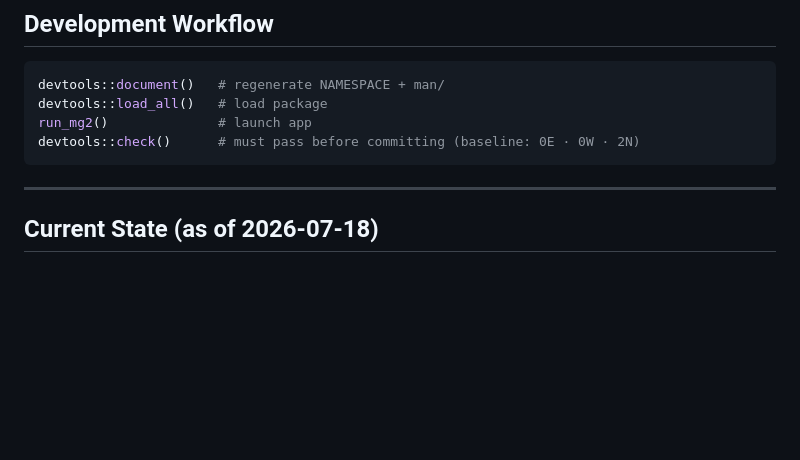
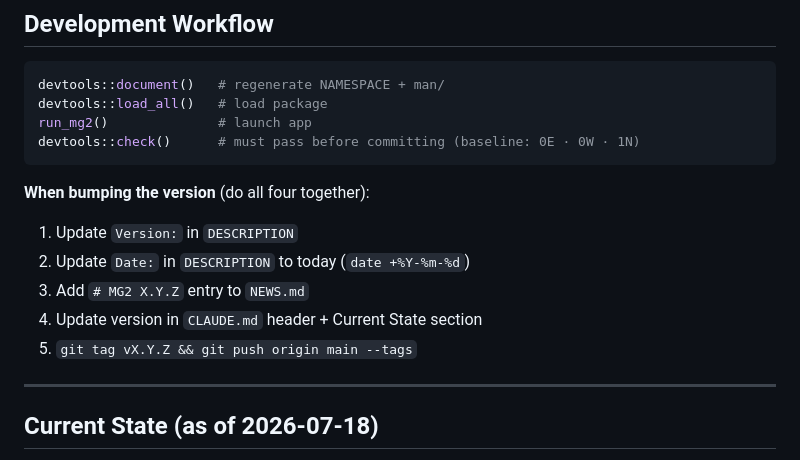
Before and after one commit to jpainter/MG2, a Markdown page: CLAUDE.md, the part around the change. Rendered like a GitHub page; blank space fills up the shorter version.

Commit message:
docs: add version bump checklist to development workflow

````diff
--- a/CLAUDE.md
+++ b/CLAUDE.md
@@ -157,8 +157,15 @@ come from `DESCRIPTION`. Revisit only if multiple developers need reproducibilit
 devtools::document()   # regenerate NAMESPACE + man/
 devtools::load_all()   # load package
 run_mg2()              # launch app
-devtools::check()      # must pass before committing (baseline: 0E · 0W · 2N)
+devtools::check()      # must pass before committing (baseline: 0E · 0W · 1N)
 ```
+
+**When bumping the version** (do all four together):
+1. Update `Version:` in `DESCRIPTION`
+2. Update `Date:` in `DESCRIPTION` to today (`date +%Y-%m-%d`)
+3. Add `# MG2 X.Y.Z` entry to `NEWS.md`
+4. Update version in `CLAUDE.md` header + Current State section
+5. `git tag vX.Y.Z && git push origin main --tags`
 
 ---
 
````
